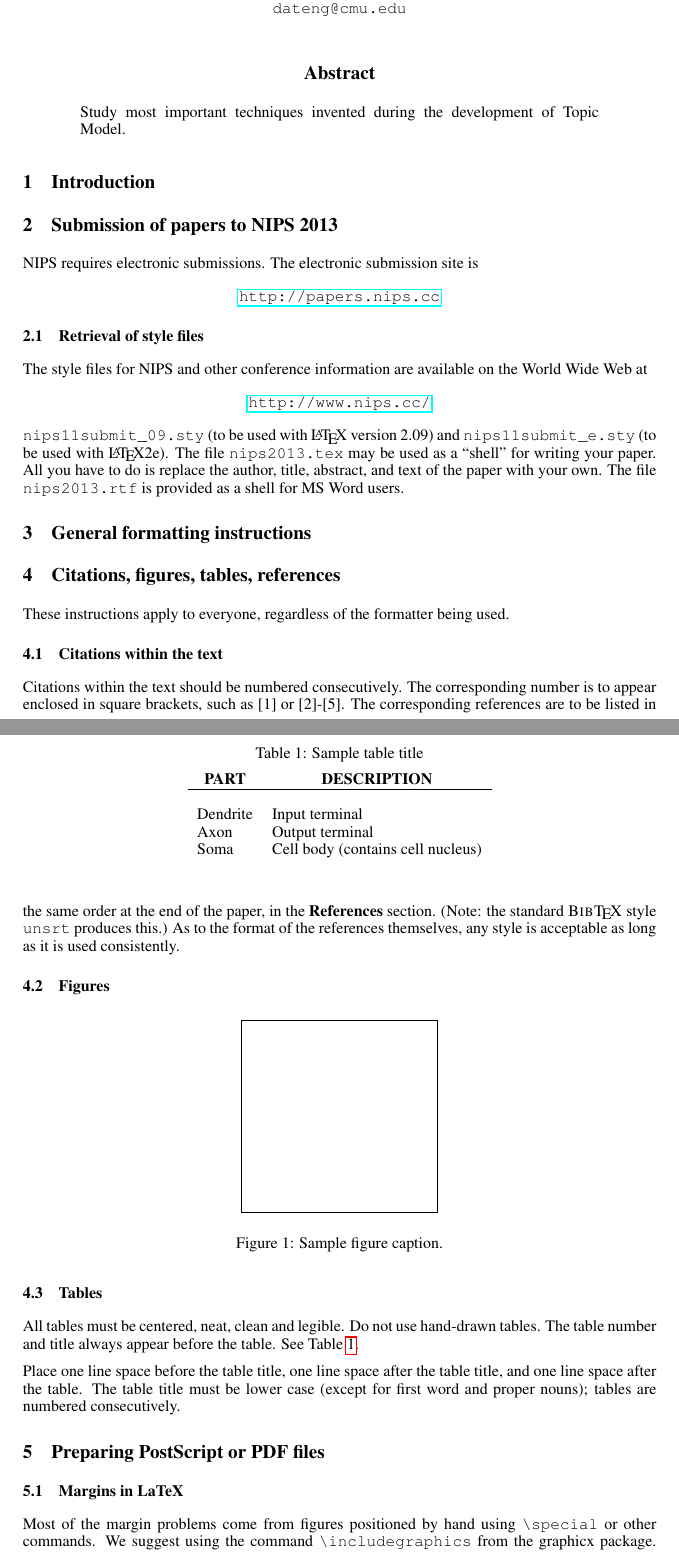
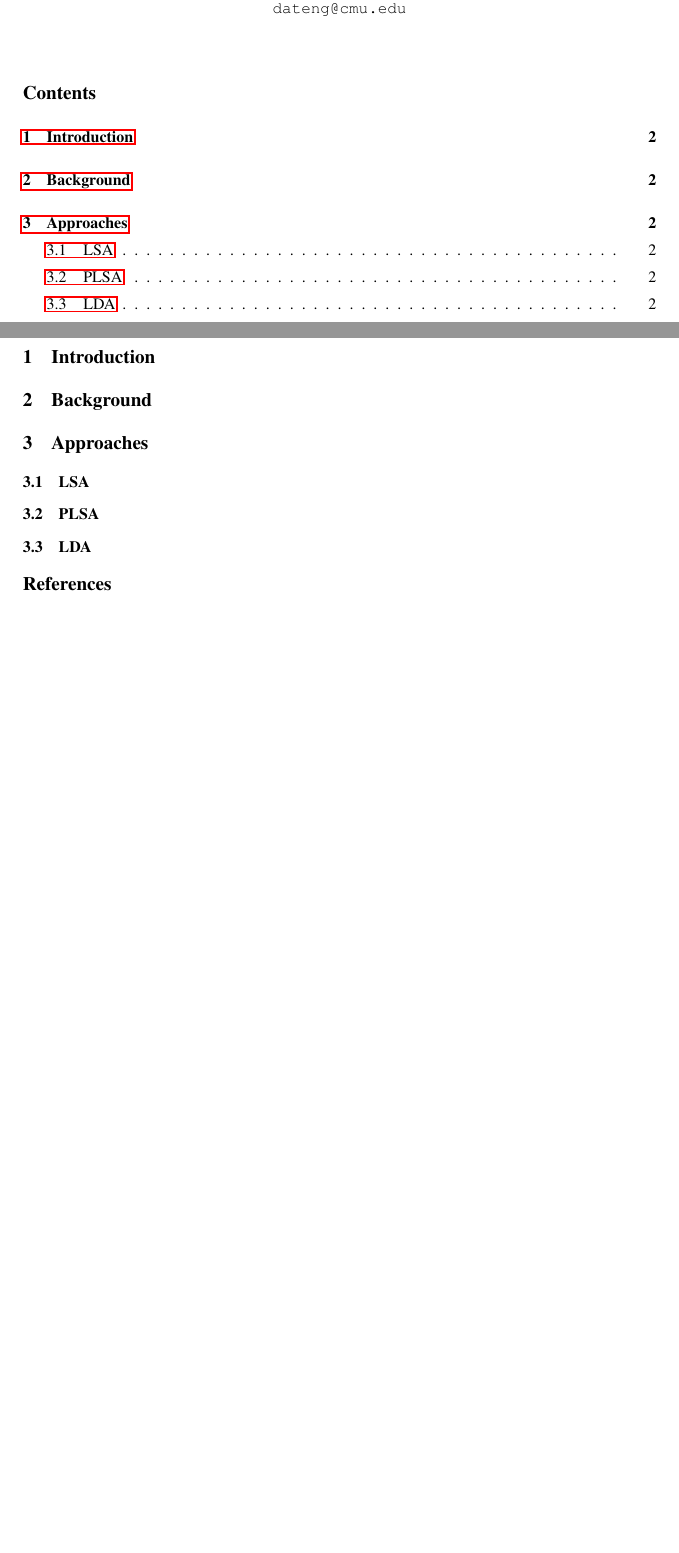
Before and after one commit to spininertia/data-science-seminar, a LaTeX document (doc/main.tex, which reads doc/030approach.tex): two parts of pages 1 and 2 of 3 before the commit and two parts of pages 1 and 2 of 2 after it, joined at a grey line, cut so that both start at the same text, the shorter picture padded with empty space. Compiled offline with pdfLaTeX.

Commit message:
clean up

```diff
--- /dev/null
+++ b/doc/030approach.tex
@@ -0,0 +1,5 @@
+\subsection{LSA}
+
+\subsection{PLSA}
+
+\subsection{LDA}
--- a/doc/main.tex
+++ b/doc/main.tex
@@ -46,7 +46,5 @@ Pittsburgh, PA 15213 \\
 
 \maketitle
 
-\begin{abstract}
-Study most important techniques invented during the development of Topic Model.
-\end{abstract}
+\tableofcontents
 
@@ -54,87 +53,11 @@ Study most important techniques invented during the development of Topic Model.
     \label{sec:intro}
     \input{010intro}
 
-\section{Submission of papers to NIPS 2013}
+\section{Background}
+    \label{sec:background}
+    \input{020background}
 
-NIPS requires electronic submissions.  The electronic submission site is
-\begin{center}
-   \url{http://papers.nips.cc}
-\end{center}
+\section{Approaches}
+    \label{sec:approach}
+    \input{030approach}
 
-\subsection{Retrieval of style files}
-
-The style files for NIPS and other conference information are available on the World Wide Web at
-\begin{center}
-   \url{http://www.nips.cc/}
-\end{center}
-
-\verb+nips11submit_09.sty+ (to be used with \LaTeX{} version 2.09) and
-\verb+nips11submit_e.sty+ (to be used with \LaTeX{}2e). The file
-\verb+nips2013.tex+ may be used as a ``shell'' for writing your paper. All you
-have to do is replace the author, title, abstract, and text of the paper with
-your own. The file
-\verb+nips2013.rtf+ is provided as a shell for MS Word users.
-
-\section{General formatting instructions}
-
-\section{Citations, figures, tables, references}
-\label{others}
-
-These instructions apply to everyone, regardless of the formatter being used.
-
-\subsection{Citations within the text}
-
-Citations within the text should be numbered consecutively. The corresponding
-number is to appear enclosed in square brackets, such as [1] or [2]-[5]. The
-corresponding references are to be listed in the same order at the end of the
-paper, in the \textbf{References} section. (Note: the standard
-\textsc{Bib\TeX} style \texttt{unsrt} produces this.) As to the format of the
-references themselves, any style is acceptable as long as it is used
-consistently.
-
-
-\subsection{Figures}
-
-\begin{figure}[h]
-\begin{center}
-%\framebox[4.0in]{$\;$}
-\fbox{\rule[-.5cm]{0cm}{4cm} \rule[-.5cm]{4cm}{0cm}}
-\end{center}
-\caption{Sample figure caption.}
-\end{figure}
-
-\subsection{Tables}
-
-All tables must be centered, neat, clean and legible. Do not use hand-drawn
-tables. The table number and title always appear before the table. See
-Table~\ref{sample-table}.
-
-Place one line space before the table title, one line space after the table
-title, and one line space after the table. The table title must be lower case
-(except for first word and proper nouns); tables are numbered consecutively.
-
-\begin{table}[t]
-\caption{Sample table title}
-\label{sample-table}
-\begin{center}
-\begin{tabular}{ll}
-\multicolumn{1}{c}{\bf PART}  &\multicolumn{1}{c}{\bf DESCRIPTION}
-\\ \hline \\
-Dendrite         &Input terminal \\
-Axon             &Output terminal \\
-Soma             &Cell body (contains cell nucleus) \\
-\end{tabular}
-\end{center}
-\end{table}
-
-
-\section{Preparing PostScript or PDF files}
-
-\subsection{Margins in LaTeX}
-
-Most of the margin problems come from figures positioned by hand using
-\verb+\special+ or other commands. We suggest using the command
-\verb+\includegraphics+
-from the graphicx package. Always specify the figure width as a multiple of
-the line width as in the example below using .eps graphics
-\begin{verbatim}
```
Also changed, not shown: doc/020background.tex (added), doc/main.tex (30 more changed lines).
